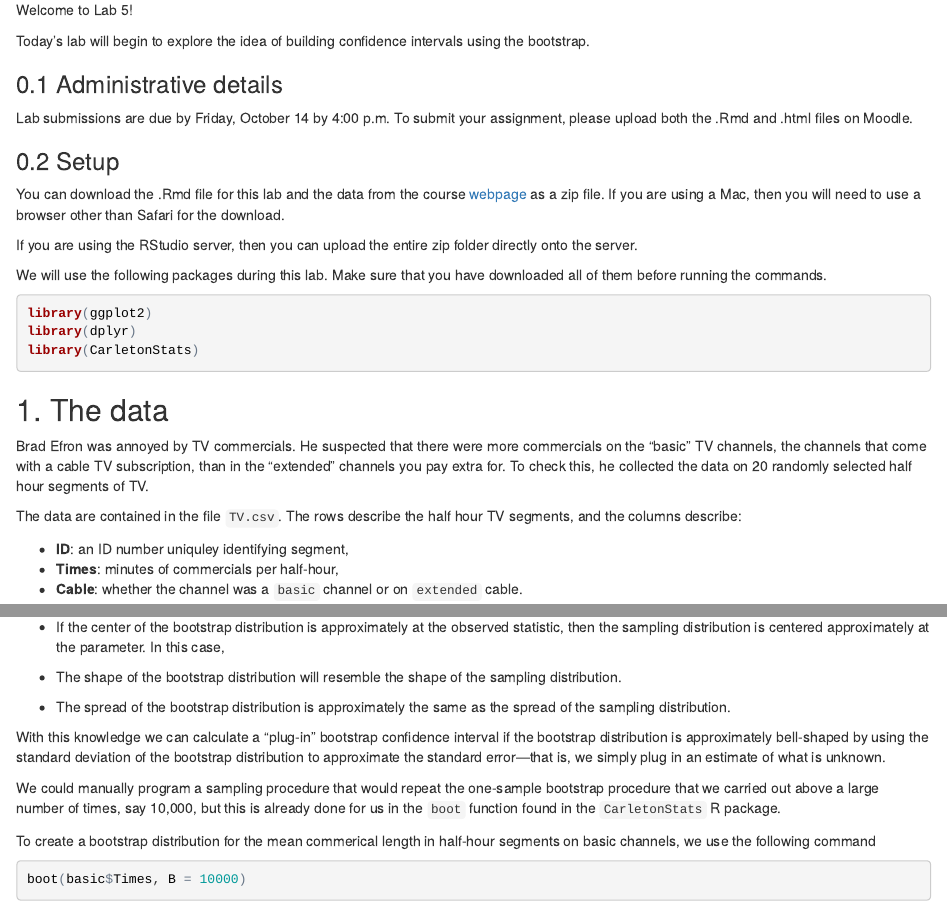
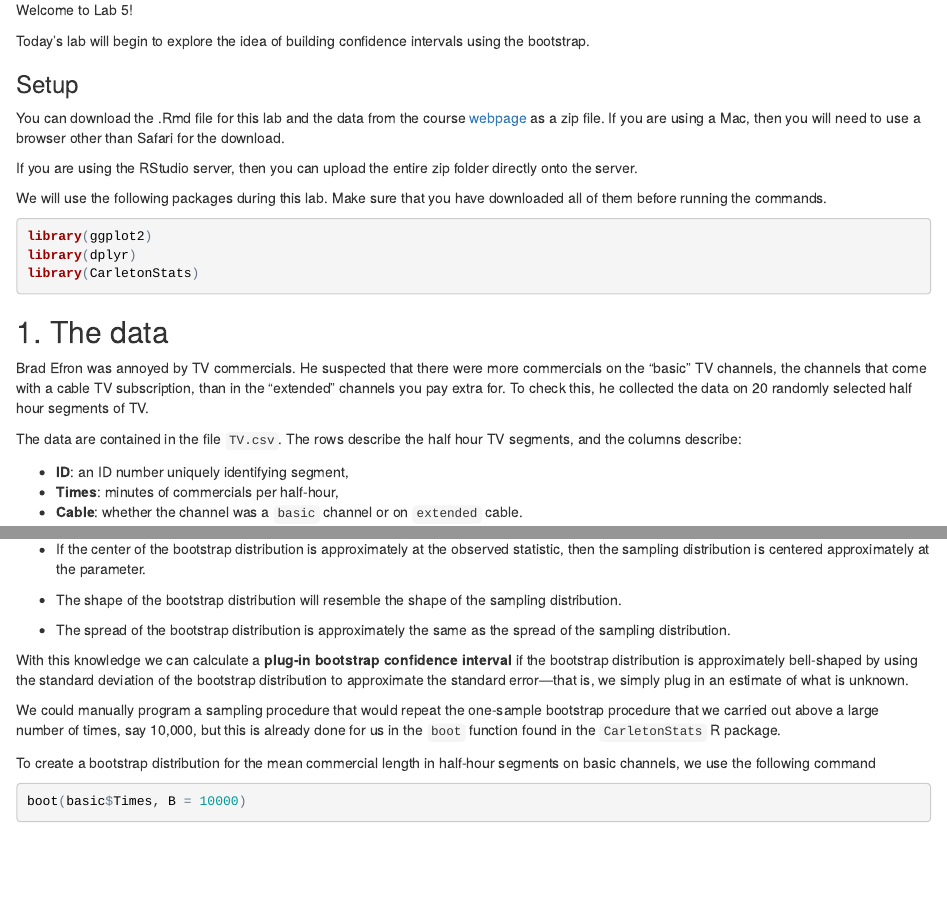
Before and after one commit to aloy/m107, an R Markdown document (labs/05-oneSampleBootstrap/lab5.Rmd): the page in a window 1100 px wide, from 180 px down, and a second part further down, joined at a grey line. The pictures show the output file labs/05-oneSampleBootstrap/lab5.html that the author committed with the source, opened offline.

Commit message:
editing lab

````diff
--- a/labs/05-oneSampleBootstrap/lab5.Rmd
+++ b/labs/05-oneSampleBootstrap/lab5.Rmd
@@ -11,10 +11,7 @@ Welcome to Lab 5!
 
 Today's lab will begin to explore the idea of building confidence intervals using the bootstrap.
 
-### 0.1 Administrative details
-Lab submissions are due by Friday, October 14 by 4:00 p.m. To submit your assignment, please upload both the .Rmd and .html files on Moodle.
-
-### 0.2 Setup
+### Setup
 You can download the .Rmd file for this lab and the data from the course [webpage](http://math107-lu.github.io/) as a zip file. If you are using a Mac, then you will need to use a browser other than Safari for the download.
 
 If you are using the RStudio server, then you can upload the entire zip folder directly onto the server.
@@ -34,7 +31,7 @@ Brad Efron was annoyed by TV commercials. He suspected that there were more comm
 
 The data are contained in the file `TV.csv`.  The rows describe the half hour TV segments, and the columns describe:
 
-* **ID**: an ID number uniquley identifying segment,
+* **ID**: an ID number uniquely identifying segment,
 * **Times**: minutes of commercials per half-hour,
 * **Cable**: whether the channel was a `basic` channel or on `extended` cable.
 
@@ -104,18 +101,18 @@ Since we already have the value of the original statistic in hand, we must deter
 
 This rule tells us a few important things:
 
-* If the center of the bootstrap distribution is approximately at the observed statistic, then the sampling distribution is centered approximately at the parameter. In this case,
+* If the center of the bootstrap distribution is approximately at the observed statistic, then the sampling distribution is centered approximately at the parameter.
 
 * The shape of the bootstrap distribution will resemble the shape of the sampling distribution.
 
 * The spread of the bootstrap distribution is approximately the same as the spread of the sampling distribution.
 
-With this knowledge we can calculate a "plug-in" bootstrap confidence interval if the bootstrap distribution is approximately bell-shaped by using the standard deviation of the bootstrap distribution to approximate the standard error---that is, we simply plug in an estimate of what is unknown.
+With this knowledge we can calculate a **plug-in bootstrap confidence interval** if the bootstrap distribution is approximately bell-shaped by using the standard deviation of the bootstrap distribution to approximate the standard error---that is, we simply plug in an estimate of what is unknown.
 
 
 We could manually program a sampling procedure that would repeat the one-sample bootstrap procedure that we carried out above a large number of times, say 10,000, but this is already done for us in the `boot` function found in the `CarletonStats` R package.
 
-To create a bootstrap distribution for the mean commerical length in half-hour segments on basic channels, we use the following command
+To create a bootstrap distribution for the mean commercial length in half-hour segments on basic channels, we use the following command
 
 ```{r fig.height = 3.5, fig.width = 5}
 boot(basic$Times, B = 10000)
````
Also changed, not shown: labs/05-oneSampleBootstrap/lab5.html, labs/05-oneSampleBootstrap/lab5.Rmd (6 more changed lines).
